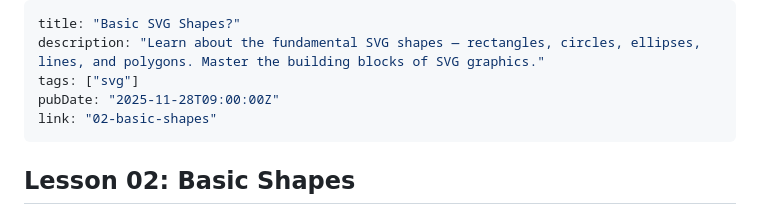
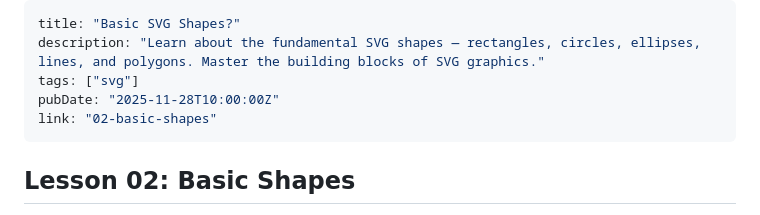
Before and after one commit to garethredfern/redfern-dev, a Markdown page: src/articles/02-basic-shapes.md, the part around the change. GitHub-like rendering.

Commit message:
fix: update pubDate for 'Basic SVG Shapes' article to correct time

```diff
--- a/src/articles/02-basic-shapes.md
+++ b/src/articles/02-basic-shapes.md
@@ -2,7 +2,7 @@
 title: "Basic SVG Shapes?"
 description: "Learn about the fundamental SVG shapes — rectangles, circles, ellipses, lines, and polygons. Master the building blocks of SVG graphics."
 tags: ["svg"]
-pubDate: "2025-11-28T09:00:00Z"
+pubDate: "2025-11-28T10:00:00Z"
 link: "02-basic-shapes"
 ---
 
```
Also changed, not shown: src/articles/03-coordinate-system.md (+1 -1 lines), src/articles/04-styling-svgs.md (added, +389 -0 lines).
